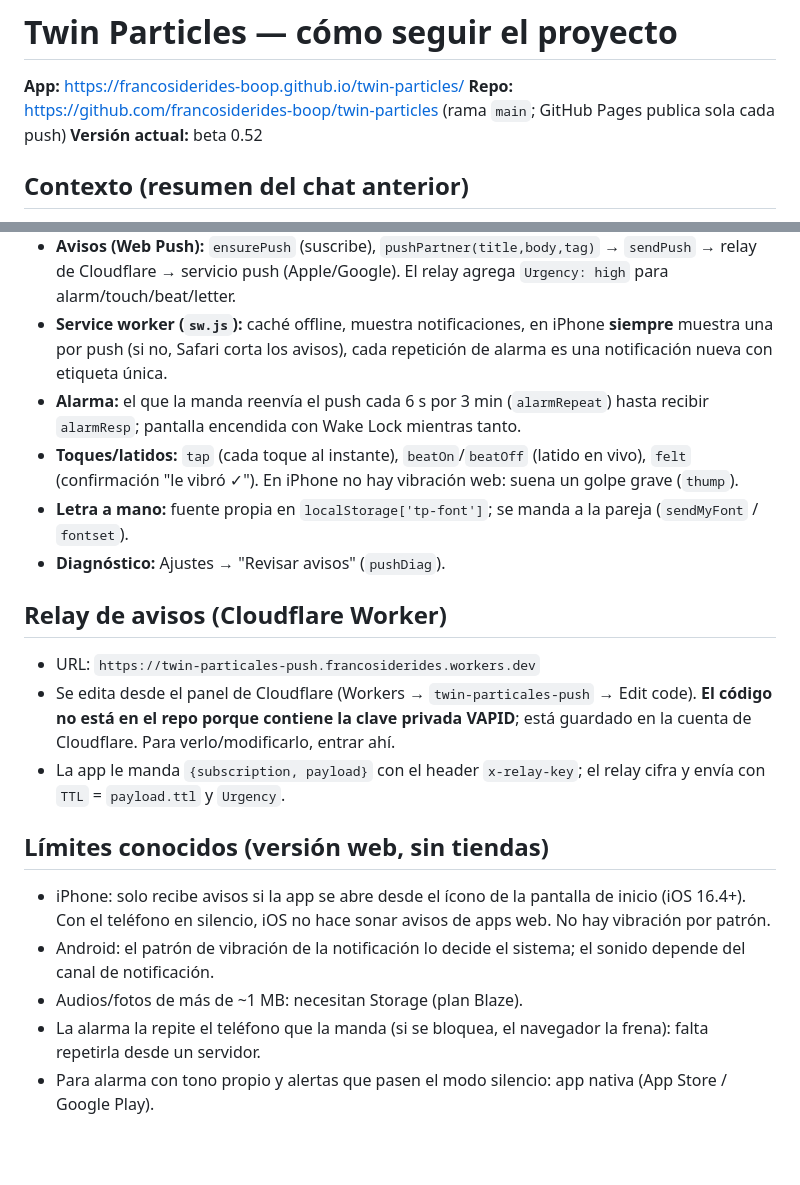
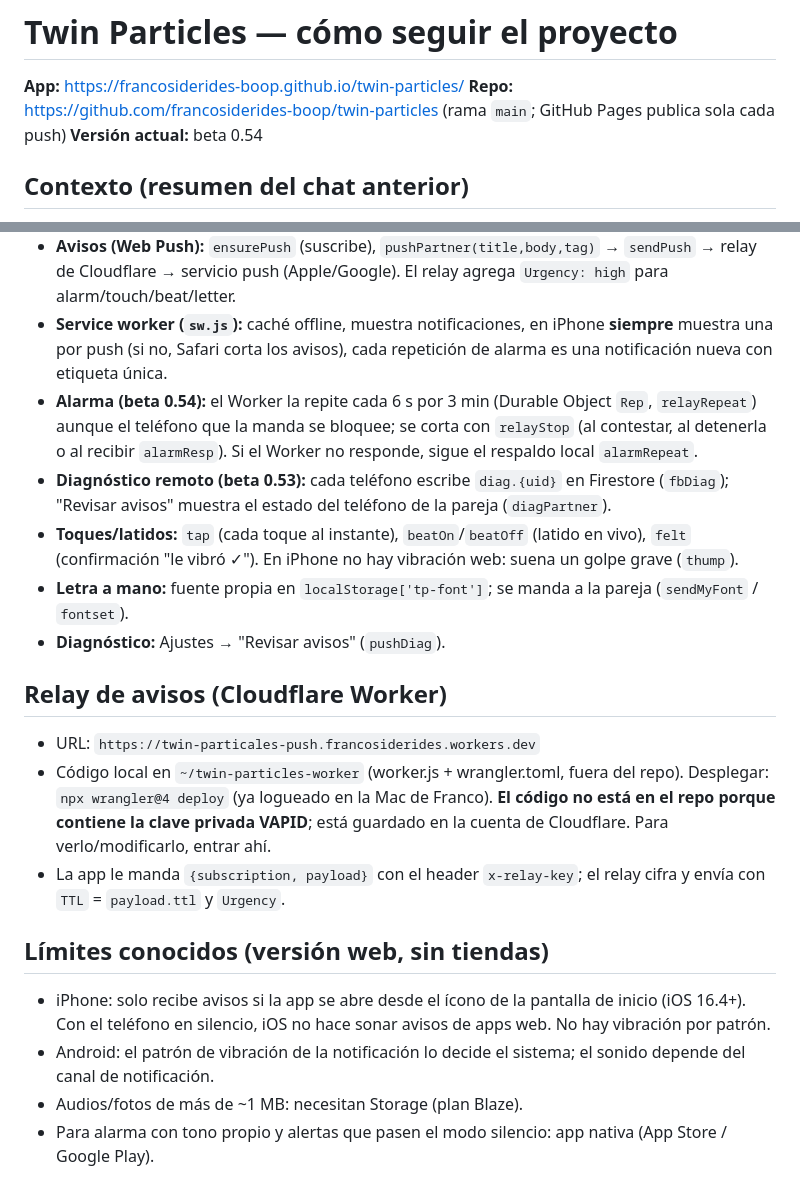
Before and after one commit to francosiderides-boop/twin-particles, a Markdown page: HANDOFF.md, 2 parts joined by grey strips. Rendered like a GitHub page; blank space fills up the shorter version.

Commit message:
HANDOFF: alarma desde el Worker y diagnóstico remoto
Co-Authored-By: Claude Opus 5.5 <noreply@anthropic.com>

```diff
--- a/HANDOFF.md
+++ b/HANDOFF.md
@@ -2,7 +2,7 @@
 
 **App:** https://francosiderides-boop.github.io/twin-particles/
 **Repo:** https://github.com/francosiderides-boop/twin-particles (rama `main`; GitHub Pages publica sola cada push)
-**Versión actual:** beta 0.52
+**Versión actual:** beta 0.54
 
 ## Contexto (resumen del chat anterior)
 - **Quiénes:** Franco (Android, dueño del proyecto) y Cami, su pareja (iPhone 11). Franco escribe en español rioplatense y espera que cada arreglo se publique de verdad (versión nueva + commit + push), probado, no solo explicado. Pide **gastar pocos tokens**.
@@ -37,21 +37,21 @@
 - **Quién es quién:** `who`/`doneBy` son relativos (`m` = yo, `p` = pareja); al recibir se invierten con `flipW`.
 - **Avisos (Web Push):** `ensurePush` (suscribe), `pushPartner(title,body,tag)` → `sendPush` → relay de Cloudflare → servicio push (Apple/Google). El relay agrega `Urgency: high` para alarm/touch/beat/letter.
 - **Service worker (`sw.js`):** caché offline, muestra notificaciones, en iPhone **siempre** muestra una por push (si no, Safari corta los avisos), cada repetición de alarma es una notificación nueva con etiqueta única.
-- **Alarma:** el que la manda reenvía el push cada 6 s por 3 min (`alarmRepeat`) hasta recibir `alarmResp`; pantalla encendida con Wake Lock mientras tanto.
+- **Alarma (beta 0.54):** el Worker la repite cada 6 s por 3 min (Durable Object `Rep`, `relayRepeat`) aunque el teléfono que la manda se bloquee; se corta con `relayStop` (al contestar, al detenerla o al recibir `alarmResp`). Si el Worker no responde, sigue el respaldo local `alarmRepeat`.
+- **Diagnóstico remoto (beta 0.53):** cada teléfono escribe `diag.{uid}` en Firestore (`fbDiag`); "Revisar avisos" muestra el estado del teléfono de la pareja (`diagPartner`).
 - **Toques/latidos:** `tap` (cada toque al instante), `beatOn`/`beatOff` (latido en vivo), `felt` (confirmación "le vibró ✓"). En iPhone no hay vibración web: suena un golpe grave (`thump`).
 - **Letra a mano:** fuente propia en `localStorage['tp-font']`; se manda a la pareja (`sendMyFont` / `fontset`).
 - **Diagnóstico:** Ajustes → "Revisar avisos" (`pushDiag`).
 
 ## Relay de avisos (Cloudflare Worker)
 - URL: `https://twin-particales-push.francosiderides.workers.dev`
-- Se edita desde el panel de Cloudflare (Workers → `twin-particales-push` → Edit code). **El código no está en el repo porque contiene la clave privada VAPID**; está guardado en la cuenta de Cloudflare. Para verlo/modificarlo, entrar ahí.
+- Código local en `~/twin-particles-worker` (worker.js + wrangler.toml, fuera del repo). Desplegar: `npx wrangler@4 deploy` (ya logueado en la Mac de Franco). **El código no está en el repo porque contiene la clave privada VAPID**; está guardado en la cuenta de Cloudflare. Para verlo/modificarlo, entrar ahí.
 - La app le manda `{subscription, payload}` con el header `x-relay-key`; el relay cifra y envía con `TTL` = `payload.ttl` y `Urgency`.
 
 ## Límites conocidos (versión web, sin tiendas)
 - iPhone: solo recibe avisos si la app se abre desde el ícono de la pantalla de inicio (iOS 16.4+). Con el teléfono en silencio, iOS no hace sonar avisos de apps web. No hay vibración por patrón.
 - Android: el patrón de vibración de la notificación lo decide el sistema; el sonido depende del canal de notificación.
 - Audios/fotos de más de ~1 MB: necesitan Storage (plan Blaze).
-- La alarma la repite el teléfono que la manda (si se bloquea, el navegador la frena): falta repetirla desde un servidor.
 - Para alarma con tono propio y alertas que pasen el modo silencio: app nativa (App Store / Google Play).
 
 ## Pendiente (en orden)
```
